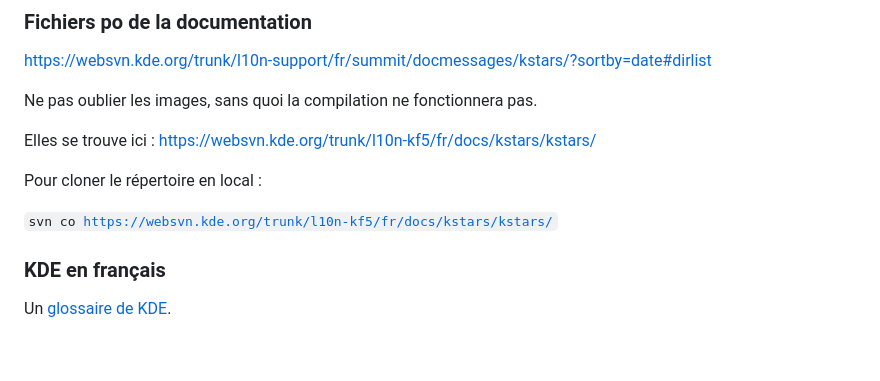
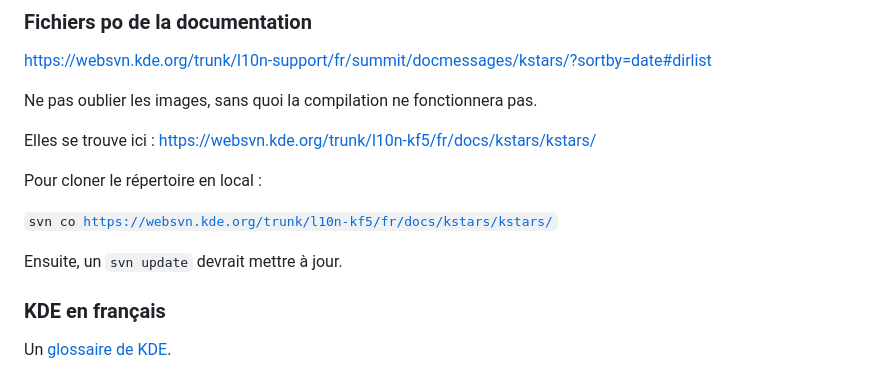
Before and after one commit to gstax/kstars_trad_fr, a Markdown page: README.md, the part around the change. Drawn GitHub-style; blank space fills up the shorter version.

Commit message:
Ajout de précision.

```diff
--- a/README.md
+++ b/README.md
@@ -24,6 +24,8 @@ Elles se trouve ici : https://websvn.kde.org/trunk/l10n-kf5/fr/docs/kstars/kstar
 Pour cloner le répertoire en local :
 
 <code>svn co https://websvn.kde.org/trunk/l10n-kf5/fr/docs/kstars/kstars/</code>
+
+Ensuite, un <code>svn update</code> devrait mettre à jour.
 
 ### KDE en français
 Un [glossaire de KDE](https://fr.l10n.kde.org/dict/).
```
